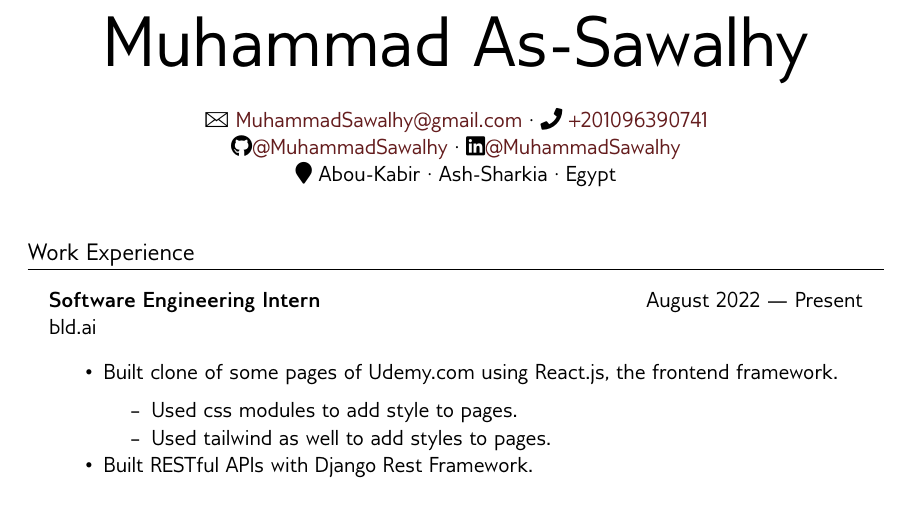
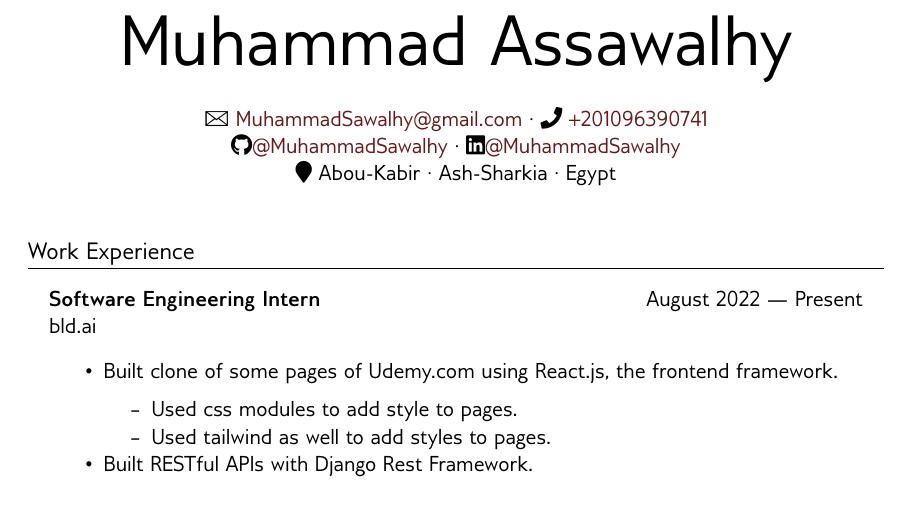
Before and after one commit to MuhammadSawalhy/cv, a LaTeX document (template.tex): part of page 1 of 3, cut so that both start at the same text. Compiled offline with XeLaTeX.

Commit message:
use Assawalhy instead of As-Sawalhy

```diff
--- a/template.tex
+++ b/template.tex
@@ -34,7 +34,7 @@
 %	HEADER SECTION
 %----------------------------------------------------------------------------------------
 
-{\fontsize{36}{36} \selectfont\scshape{Muhammad As-Sawalhy}}
+{\fontsize{36}{36} \selectfont\scshape{Muhammad Assawalhy}}
 
 \vspace{0.4cm}
 
```
